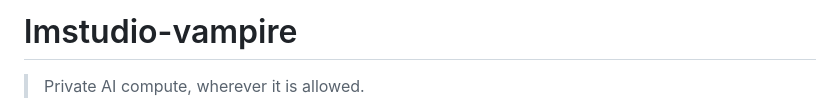
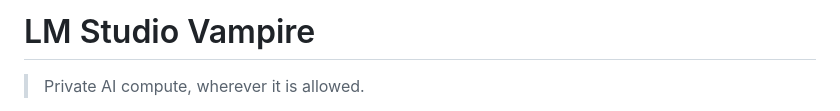
Before and after one commit to japer-technology/llm-vampire, a Markdown page: README.md, the part around the change. Rendered like a GitHub page.

```diff
--- a/README.md
+++ b/README.md
@@ -1,4 +1,4 @@
-# lmstudio-vampire
+# LM Studio Vampire
 
 > Private AI compute, wherever it is allowed.
 
```
